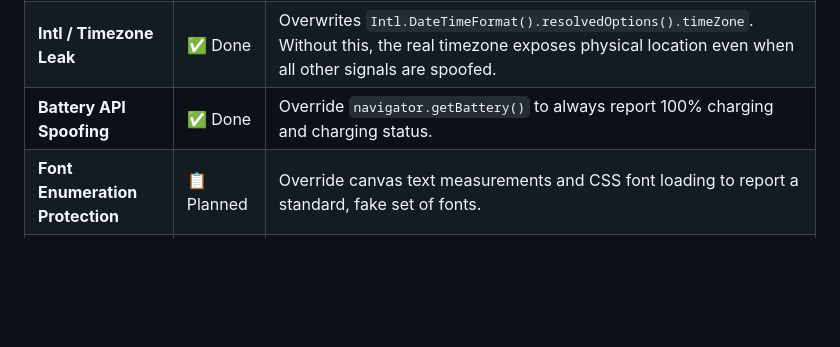
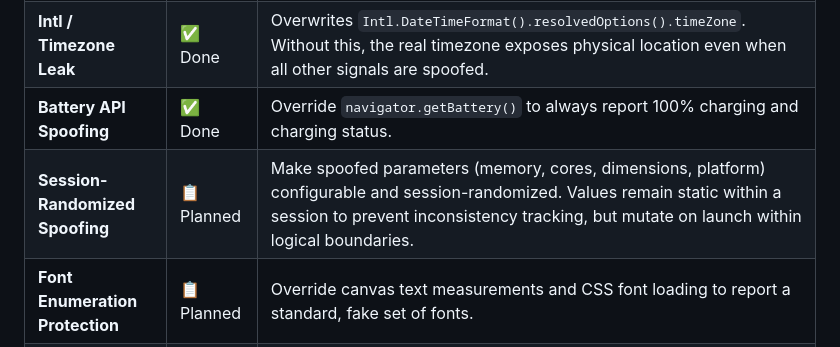
Before and after one commit to TheRandomConsortium/JuanitaBanana, a Markdown page: docs/FUNCTIONALITIES.md, the part around the change. GitHub-like rendering; blank space fills up the shorter version.

```diff
--- a/docs/FUNCTIONALITIES.md
+++ b/docs/FUNCTIONALITIES.md
@@ -20,6 +20,7 @@
 | **iFrame Sub-frame Injection** | ✅ Done | Script injected into ALL frames via `UserContentInjectedFrames::AllFrames`. Trackers spin up invisible iframes to read the clean OS navigator — this closes that bypass. |
 | **Intl / Timezone Leak** | ✅ Done | Overwrites `Intl.DateTimeFormat().resolvedOptions().timeZone`. Without this, the real timezone exposes physical location even when all other signals are spoofed. |
 | **Battery API Spoofing** | ✅ Done | Override `navigator.getBattery()` to always report 100% charging and charging status. |
+| **Session-Randomized Spoofing** | 📋 Planned | Make spoofed parameters (memory, cores, dimensions, platform) configurable and session-randomized. Values remain static within a session to prevent inconsistency tracking, but mutate on launch within logical boundaries. |
 | **Font Enumeration Protection** | 📋 Planned | Override canvas text measurements and CSS font loading to report a standard, fake set of fonts. |
 | **Web Audio API Spoofing** | 🔭 Future | Procedurally generated acoustic signatures (Soviet 1980s sound card) to poison oscillator fingerprinting. |
 | **Sensor API Poisoning** | 🔭 Future | Inject synthetic accelerometer/gyroscope data simulating constant freefall or spiral walking. |
```
Also changed, not shown: docs/MANIFESTO.md (+1 -0 lines).
